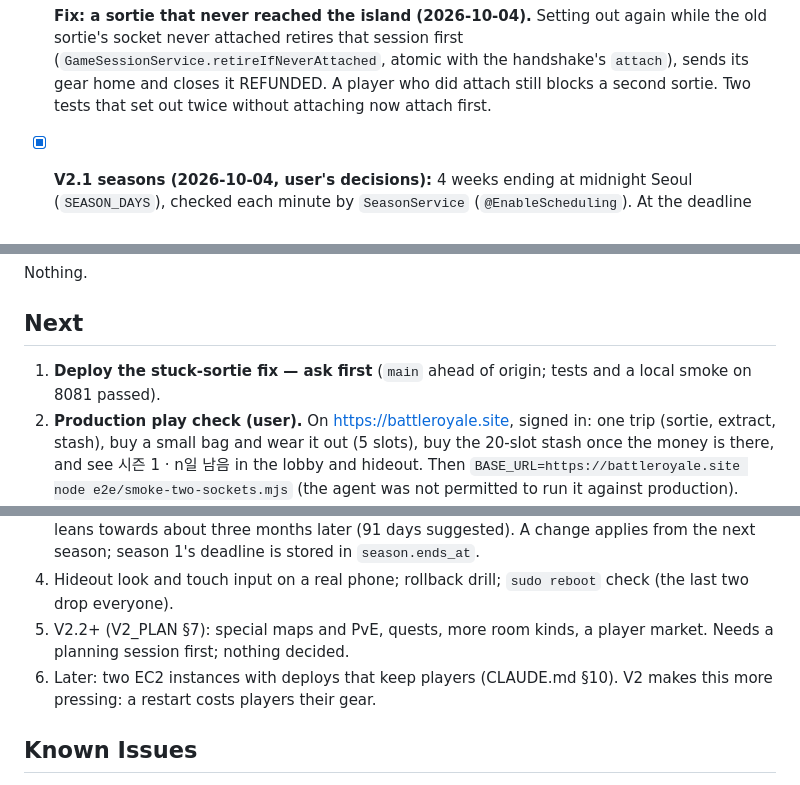
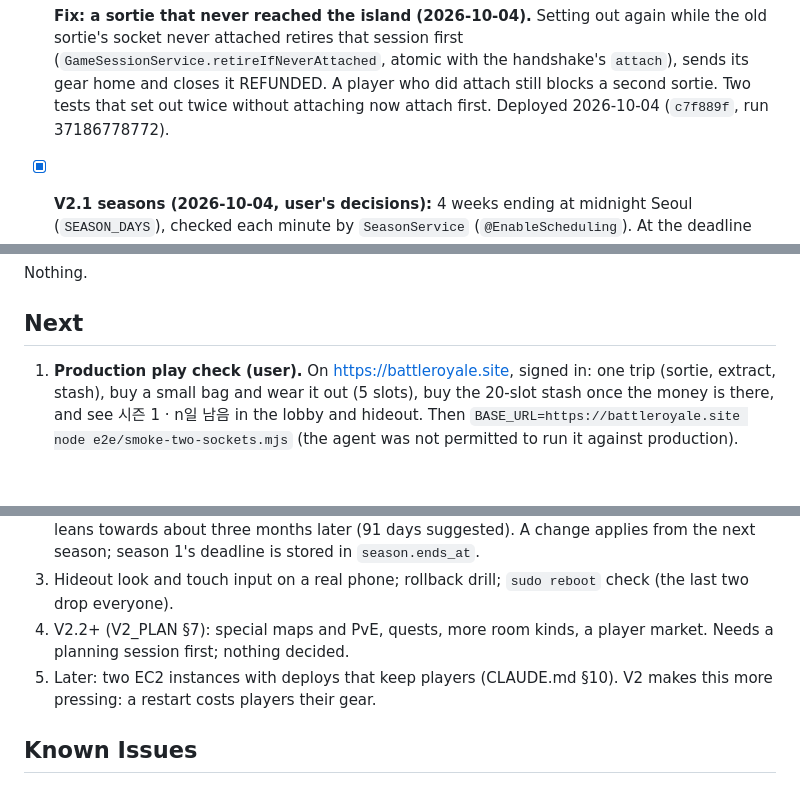
Before and after one commit to mhoo999/battle-royal, a Markdown page: progress.md, 3 parts joined by grey strips. Drawn GitHub-style; blank space fills up the shorter version.

Commit message:
docs: stuck-sortie fix deployed
Co-Authored-By: Claude Opus 5.5 <noreply@anthropic.com>

```diff
--- a/progress.md
+++ b/progress.md
@@ -123,6 +123,7 @@ seasons (V2.1) are live since 2026-10-04; season 1 ends 2026-11-01 00:00 KST. Ex
       (`GameSessionService.retireIfNeverAttached`, atomic with the handshake's `attach`),
       sends its gear home and closes it REFUNDED. A player who did attach still blocks a
       second sortie. Two tests that set out twice without attaching now attach first.
+      Deployed 2026-10-04 (`c7f889f`, run 37186778772).
 - [x] **V2.1 seasons (2026-10-04, user's decisions):** 4 weeks ending at midnight Seoul
       (`SEASON_DAYS`), checked each minute by `SeasonService` (`@EnableScheduling`). At the
       deadline account players on the island get `SEASON_OVER` and leave (gear gone), open
@@ -329,9 +330,7 @@ Nothing.
 
 ## Next
 
-1. **Deploy the stuck-sortie fix — ask first** (`main` ahead of origin; tests and a local
-   smoke on 8081 passed).
-2. **Production play check (user).** On https://battleroyale.site, signed in: one trip
+1. **Production play check (user).** On https://battleroyale.site, signed in: one trip
    (sortie, extract, stash), buy a small bag and wear it out (5 slots), buy the 20-slot
    stash once the money is there, and see 시즌 1 · n일 남음 in the lobby and hideout.
    Then `BASE_URL=https://battleroyale.site node e2e/smoke-two-sockets.mjs` (the agent
@@ -340,10 +339,10 @@ Nothing.
    the user leans towards about three months later (91 days suggested). A change applies
    from the next season; season 1's deadline is stored in `season.ends_at`.
-4. Hideout look and touch input on a real phone; rollback drill; `sudo reboot` check
+3. Hideout look and touch input on a real phone; rollback drill; `sudo reboot` check
    (the last two drop everyone).
-5. V2.2+ (V2_PLAN §7): special maps and PvE, quests, more room kinds, a player market.
+4. V2.2+ (V2_PLAN §7): special maps and PvE, quests, more room kinds, a player market.
    Needs a planning session first; nothing decided.
-6. Later: two EC2 instances with deploys that keep players (CLAUDE.md §10). V2 makes
+5. Later: two EC2 instances with deploys that keep players (CLAUDE.md §10). V2 makes
    this more pressing: a restart costs players their gear.
 
 ## Known Issues
```
Also changed, not shown: other parts of progress.md (+1 -1 lines).
